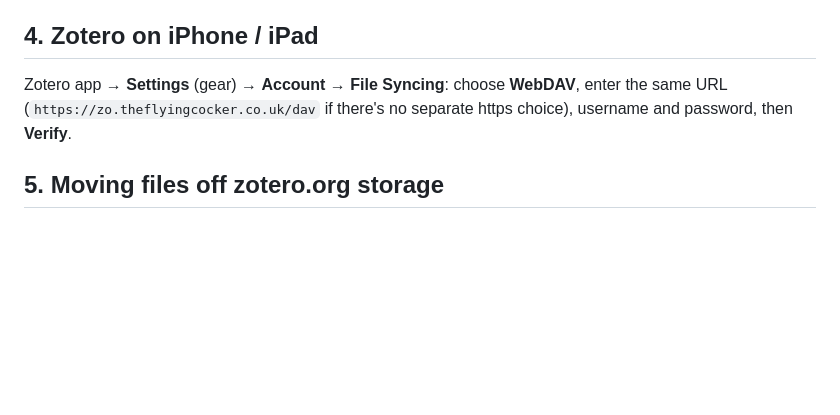
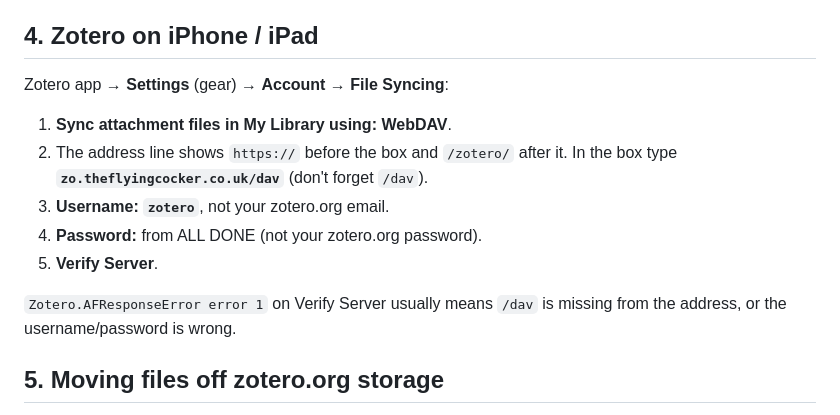
Before and after one commit to 4b4z7d8txh-lgtm/theflyingcocker, a Markdown page: ZOTERO-SYNC.md, the part around the change. Drawn GitHub-style; blank space fills up the shorter version.

Commit message:
ZOTERO-SYNC: clearer iPhone settings and the AFResponseError fix
Co-Authored-By: Claude Opus 5.5 <noreply@anthropic.com>
Claude-Session: https://claude.ai/code/session_013xfW8cFMY4QHfbjB1LG9EM

```diff
--- a/ZOTERO-SYNC.md
+++ b/ZOTERO-SYNC.md
@@ -87,9 +87,17 @@ minutes.
 
 ## 4. Zotero on iPhone / iPad
 
-Zotero app → **Settings** (gear) → **Account** → **File Syncing**: choose
-**WebDAV**, enter the same URL (`https://zo.theflyingcocker.co.uk/dav` if
-there's no separate https choice), username and password, then **Verify**.
+Zotero app → **Settings** (gear) → **Account** → **File Syncing**:
+
+1. **Sync attachment files in My Library using:** **WebDAV**.
+2. The address line shows `https://` before the box and `/zotero/` after it.
+   In the box type **`zo.theflyingcocker.co.uk/dav`** (don't forget `/dav`).
+3. **Username:** **`zotero`**, not your zotero.org email.
+4. **Password:** from ALL DONE (not your zotero.org password).
+5. **Verify Server**.
+
+`Zotero.AFResponseError error 1` on Verify Server usually means `/dav` is
+missing from the address, or the username/password is wrong.
 
 ## 5. Moving files off zotero.org storage
 
```
